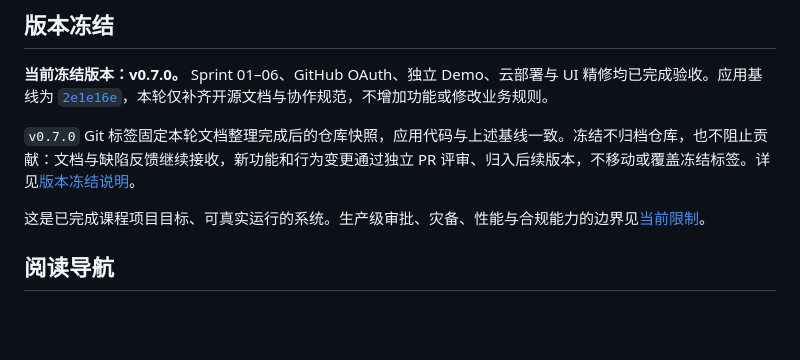
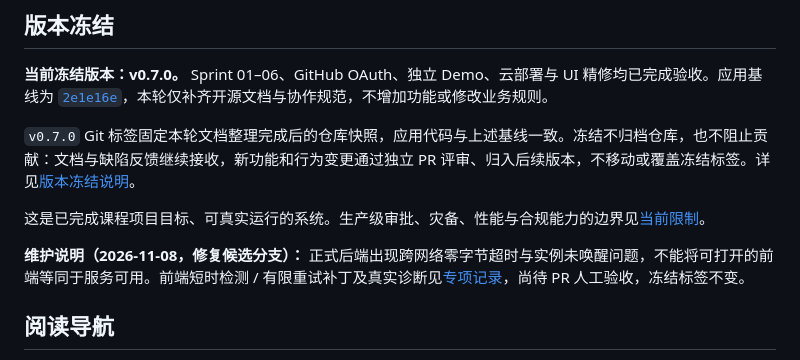
Before and after one commit to JouCristian/CaiZhiTong, a Markdown page: README.md, the part around the change. Drawn GitHub-style; blank space fills up the shorter version.

Commit message:
fix(auth): bound login capability probes and preserve password access

```diff
--- a/README.md
+++ b/README.md
@@ -17,6 +17,8 @@
 `v0.7.0` Git 标签固定本轮文档整理完成后的仓库快照，应用代码与上述基线一致。冻结不归档仓库，也不阻止贡献：文档与缺陷反馈继续接收，新功能和行为变更通过独立 PR 评审、归入后续版本，不移动或覆盖冻结标签。详见[版本冻结说明](docs/RELEASE-v0.7.0.md)。
 
 这是已完成课程项目目标、可真实运行的系统。生产级审批、灾备、性能与合规能力的边界见[当前限制](#当前限制与后续方向)。
+
+**维护说明（2026-11-08，修复候选分支）：** 正式后端出现跨网络零字节超时与实例未唤醒问题，不能将可打开的前端等同于服务可用。前端短时检测 / 有限重试补丁及真实诊断见[专项记录](docs/FIX-LOGIN-CONNECTIVITY.md)，尚待 PR 人工验收，冻结标签不变。
 
 ## 阅读导航
 
```
Also changed, not shown: CHANGELOG.md (+7 -0 lines), docs/DEVELOPMENT.md (+8 -0 lines), docs/FIX-LOGIN-CONNECTIVITY.md (added, +94 -0 lines), docs/screenshots/login-connectivity-waking-desktop.png (added), docs/screenshots/login-connectivity-waking-mobile.png (added), 9 other files.
